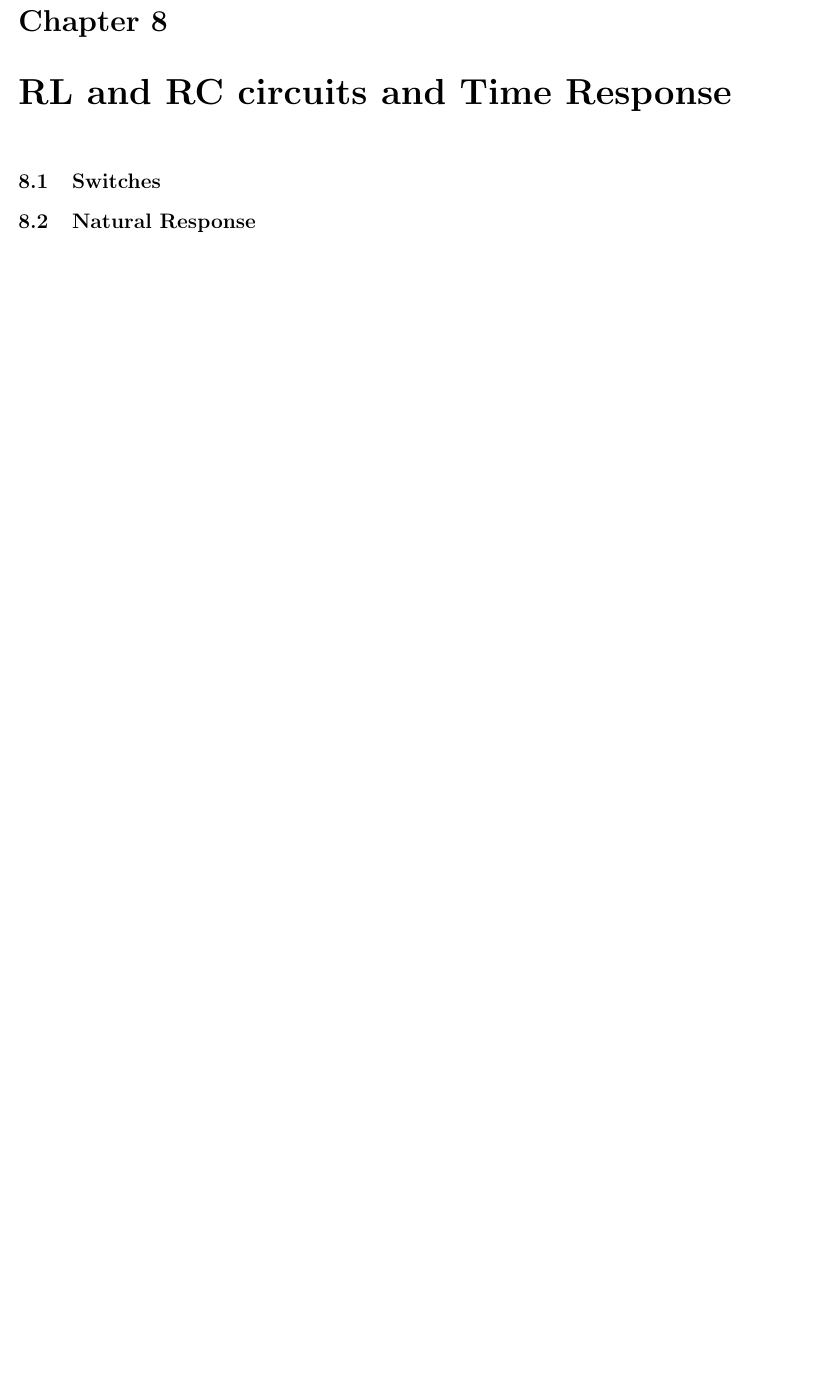
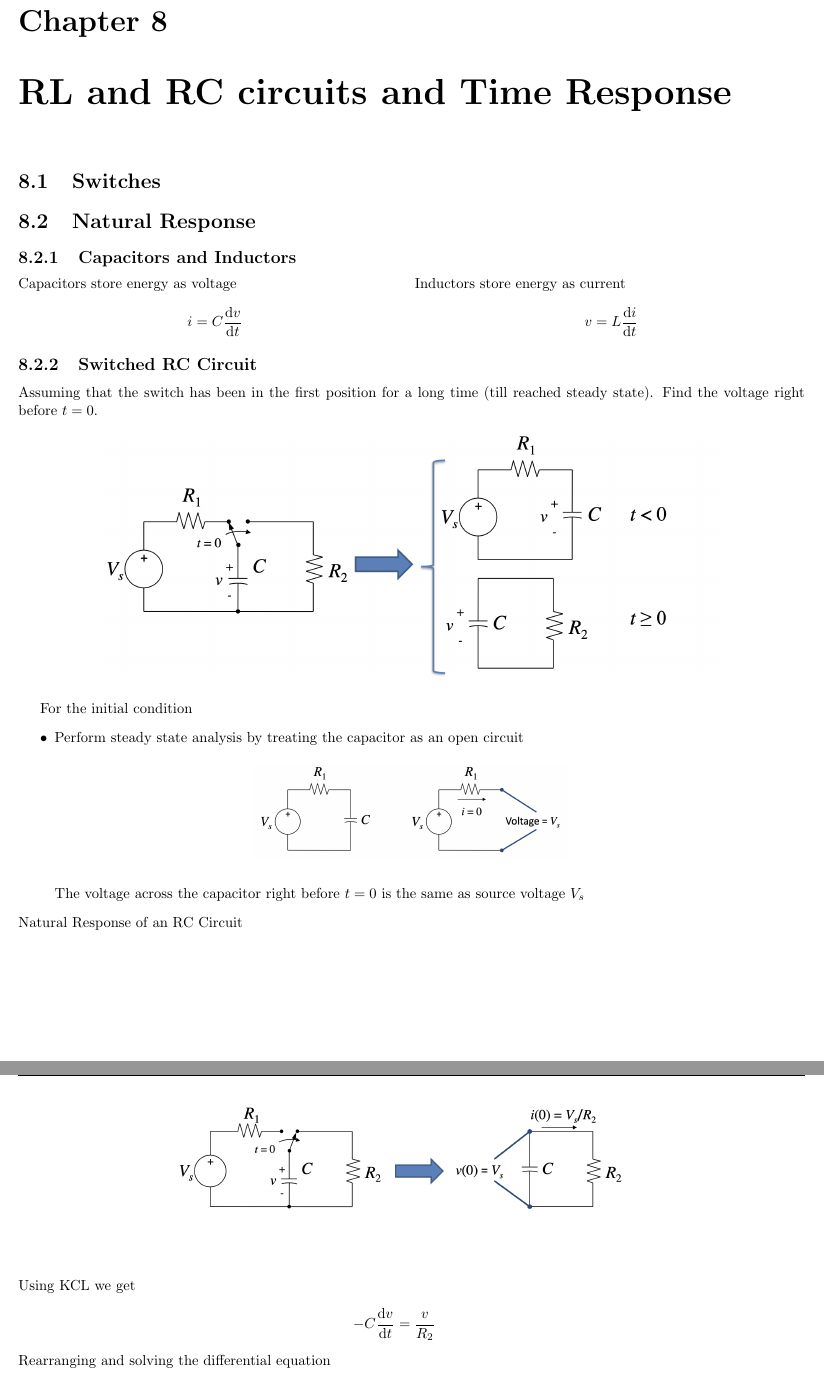
Before and after one commit to memeb4082/Textbooks, a LaTeX book (EGB120/main.tex, which reads EGB120/chapters/rl_rc_timeresponse.tex): part of page 11 of 16 before the commit and two parts of pages 11 and 12 of 19 after it, the two joined at a grey line, cut so that both start at the same text, the shorter picture padded with empty space. Compiled offline with pdfLaTeX.

Commit message:
natural response done

```diff
--- a/EGB120/chapters/rl_rc_timeresponse.tex
+++ b/EGB120/chapters/rl_rc_timeresponse.tex
@@ -2,3 +2,51 @@
 \label{cha:rl_rc_timeresponse}
     \section{Switches}
     \section{Natural Response}
+        \subsection{Capacitors and Inductors}
+            \begin{minipage}{0.5\linewidth}
+                Capacitors store energy as voltage
+                \begin{equation*}
+                    i = C \odv{v}{t}
+                \end{equation*}
+            \end{minipage}
+            \begin{minipage}{0.5\linewidth}
+                Inductors store energy as current
+                \begin{equation*}
+                    v = L \odv{i}{t}
+                \end{equation*}
+            \end{minipage}
+        \subsection{Switched RC Circuit}
+            Assuming that the switch has been in the first position for a long time (till reached steady state).
+            Find the voltage right before $t=0$.
+            \begin{figure}[H]
+                \centering
+                \includegraphics[width=0.8\linewidth]{chapters/figures/switched_rc.png}
+            \end{figure}
+            For the initial condition
+            \begin{itemize}
+                \item Perform steady state analysis by treating the capacitor as an open circuit
+                    \begin{figure}[H]
+                        \centering
+                        \includegraphics[width=0.4\linewidth]{chapters/figures/switched_rc_initial_cond.png}
+                    \end{figure}
+                    The voltage across the capacitor right before $t=0$ is the same as source voltage $V_s$
+            \end{itemize}
+            Natural Response of an RC Circuit
+            \begin{figure}[H]
+                \centering
+                \includegraphics[width=0.6\linewidth]{chapters/figures/switched_rc_natural_resp.png}
+            \end{figure}
+            \begin{flalign*}
+                \intertext{Using KCL we get}
+                -C\odv{v}{t} &= \frac{v}{R_2} \\
+                \intertext{Rearranging and solving the differential equation}
+                \odv{v}{t} &= -\frac{v}{R_2 C} \\
+                \frac{1}{v} \odv{v}{t} &= -\frac{1}{R_2 C} \\
+                \intertext{Integrate both sides}
+                \int \frac{1}{v} \odv{v}{t} \, dt &= \int -\frac{1}{R_2 C} \, dt \\
+                \ln v &= -\frac{t}{R_2 C} + k \\
+                v &= e^{-\frac{t}{R_2 C} + k} \\
+                v &= Ae^{-\frac{t}{R_2 C}}\\
+                \intertext{Noting that $A = v(0) = V_s$ we get}
+                v &= V_s e^{-\frac{t}{R_2 C}}\\
+            \end{flalign*}
@@ -4,0 +74,4 @@
+            \begin{flalign*}
+                \intertext{Using KVL we get}
+                -L\odv{i}{t} &= R_2 i \\
+                \intertext{Rearranging and solving the differential equation}
```
Also changed, not shown: EGB120/main.tex (+0 -1 lines), EGB120/chapters/figures/natural_response_rc.png (added), EGB120/chapters/figures/natural_response_rl.png (added), EGB120/chapters/figures/switched_rc.png (added), EGB120/chapters/figures/switched_rc_initial_cond.png (added), EGB120/chapters/figures/switched_rc_natural_resp.png (added), EGB120/chapters/figures/switched_rl.png (added), EGB120/chapters/figures/switched_rl_initial_cond.png (added), EGB120/chapters/figures/switched_rl_natural_resp.png (added), EGB120/main.pdf, EGB120/chapters/rl_rc_timeresponse.tex (52 more changed lines).
